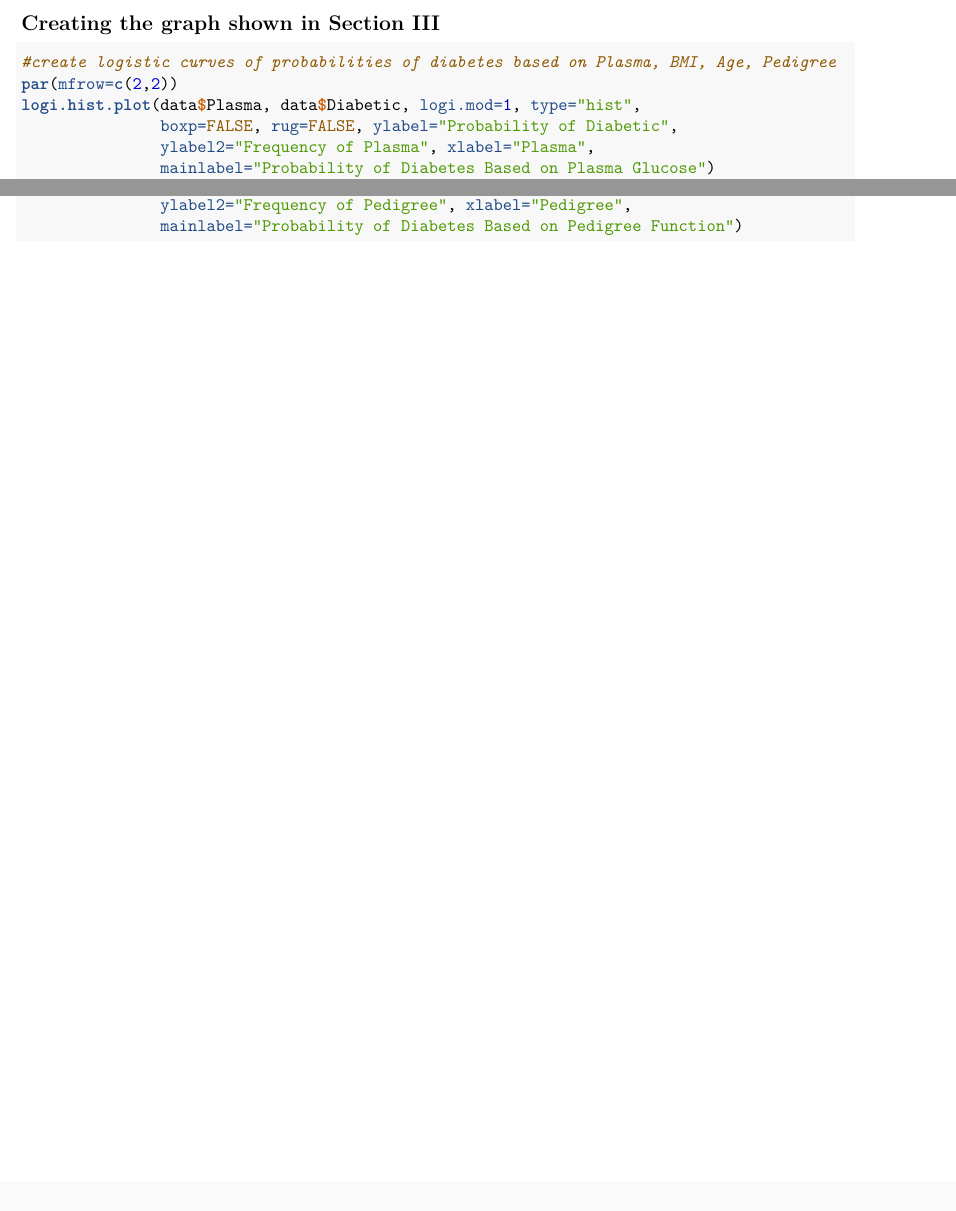
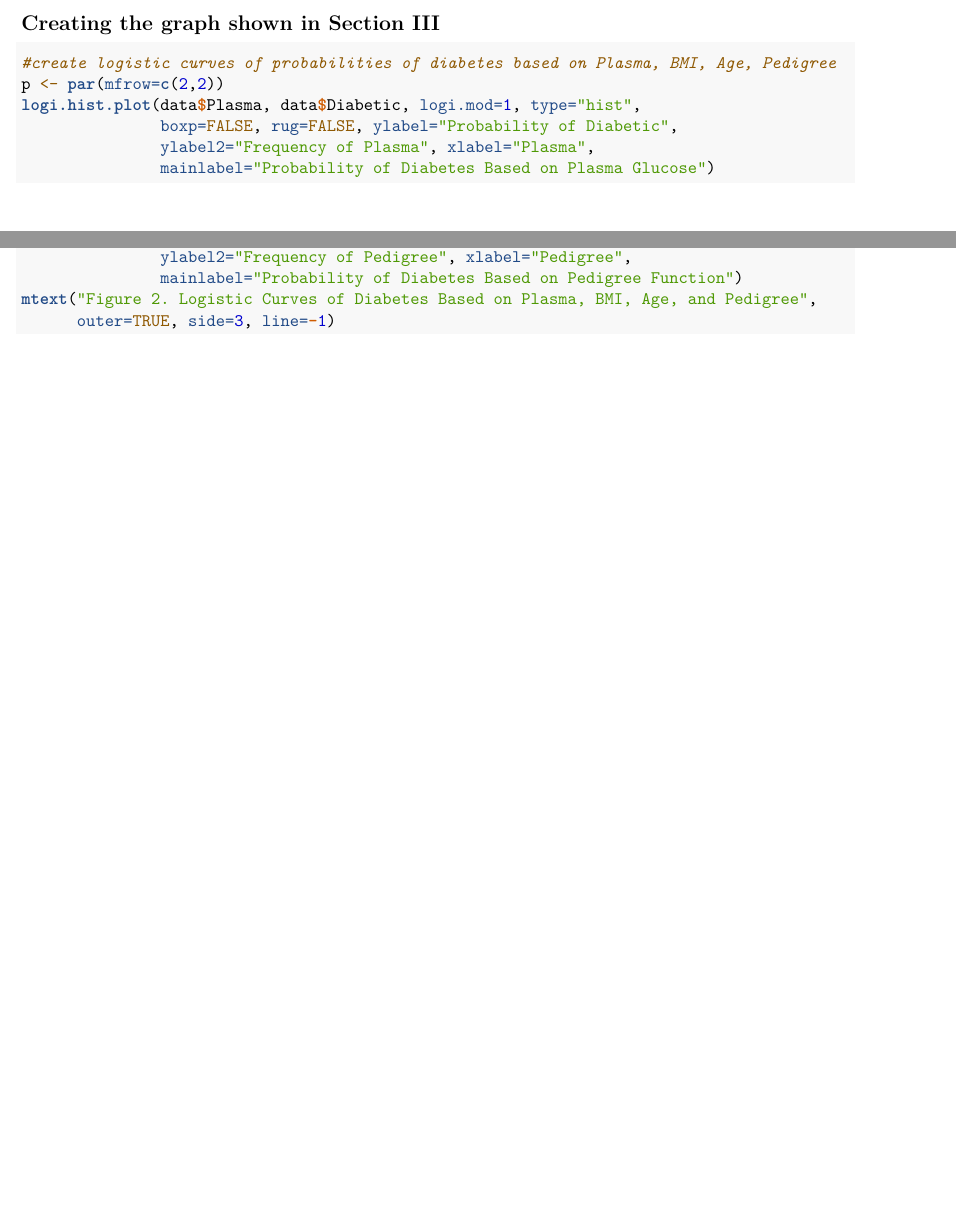
Before and after one commit to JDLancaster/320Final, an R Markdown document (Appendix.Rmd): two parts of pages 2 and 3 of 3, joined at a grey line, cut so that both start at the same text. Rendered offline with R 4.5, knitr and Pandoc, then LaTeX, with nearby package versions; some code elsewhere in the file could not run offline.

Commit message:
add title

````diff
--- a/Appendix.Rmd
+++ b/Appendix.Rmd
@@ -127,7 +128,7 @@ mean(glm_pred==test$Diabetic)
 
 ```{r, eval = FALSE}
 #create logistic curves of probabilities of diabetes based on Plasma, BMI, Age, Pedigree
-par(mfrow=c(2,2))
+p <- par(mfrow=c(2,2))
 logi.hist.plot(data$Plasma, data$Diabetic, logi.mod=1, type="hist",
                boxp=FALSE, rug=FALSE, ylabel="Probability of Diabetic",
                ylabel2="Frequency of Plasma", xlabel="Plasma",
@@ -144,4 +145,6 @@ logi.hist.plot(data$Pedigree, data$Diabetic, logi.mod=1, type="hist",
                boxp=FALSE, rug=FALSE, ylabel="Probability of Diabetic",
                ylabel2="Frequency of Pedigree", xlabel="Pedigree",
                mainlabel="Probability of Diabetes Based on Pedigree Function")
+mtext("Figure 2. Logistic Curves of Diabetes Based on Plasma, BMI, Age, and Pedigree",
+      outer=TRUE, side=3, line=-1)
 ```
````
Also changed, not shown: Appendix.Rmd (1 more changed lines).
